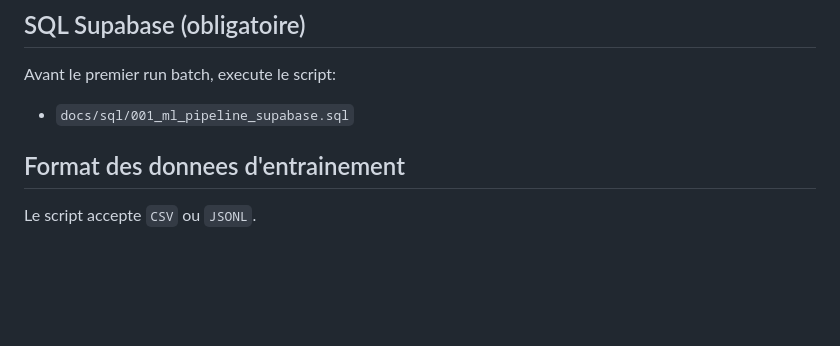
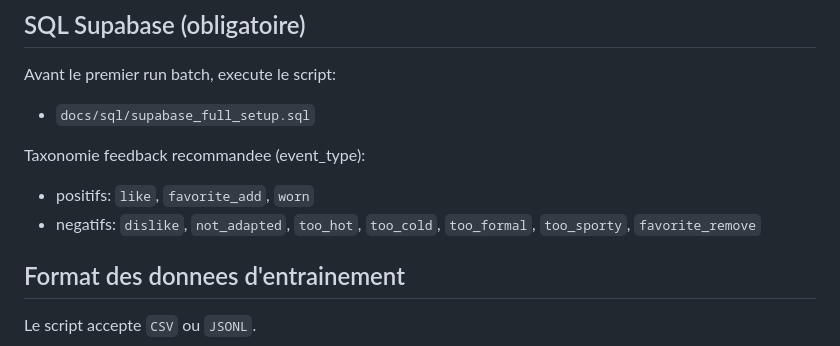
Before and after one commit to josoavj/magicmirror, a Markdown page: docs/OUTFIT_ML_PIPELINE.md, the part around the change. Rendered like a GitHub page; blank space fills up the shorter version.

Commit message:
docs(ml): update feedback taxonomy and SQL setup reference

```diff
--- a/docs/OUTFIT_ML_PIPELINE.md
+++ b/docs/OUTFIT_ML_PIPELINE.md
@@ -28,7 +28,11 @@ pip install -r ml/requirements.txt
 ## SQL Supabase (obligatoire)
 
 Avant le premier run batch, execute le script:
-- `docs/sql/001_ml_pipeline_supabase.sql`
+- `docs/sql/supabase_full_setup.sql`
+
+Taxonomie feedback recommandee (event_type):
+- positifs: `like`, `favorite_add`, `worn`
+- negatifs: `dislike`, `not_adapted`, `too_hot`, `too_cold`, `too_formal`, `too_sporty`, `favorite_remove`
 
 ## Format des donnees d'entrainement
 
```
